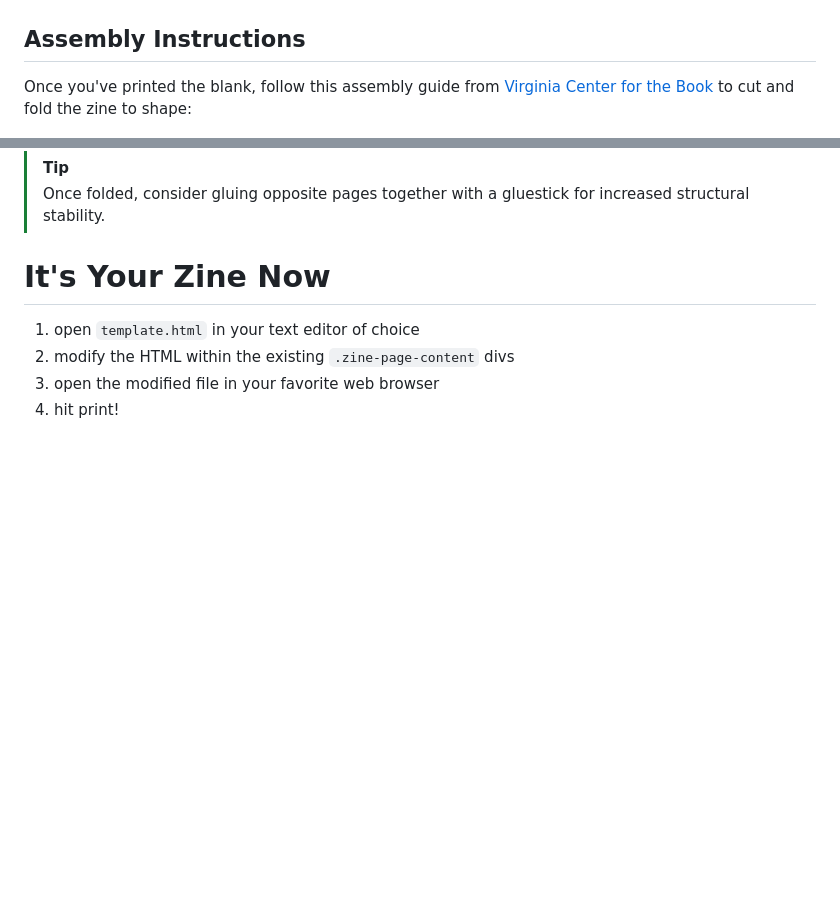
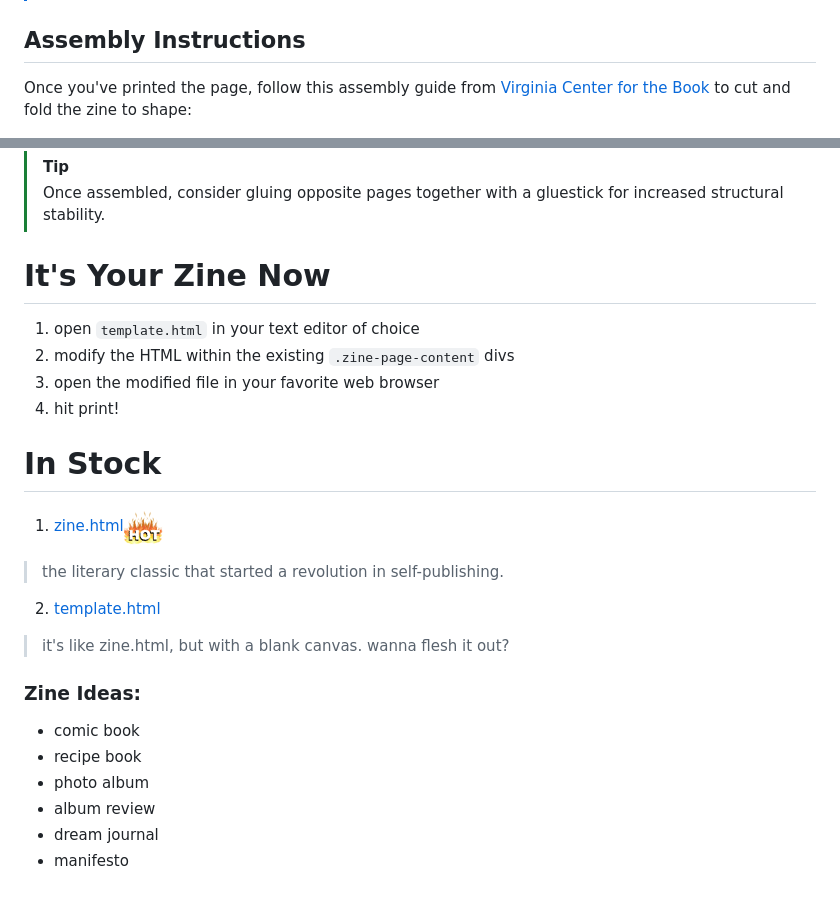
Before and after one commit to hunterirving/zine.html, a Markdown page: README.md, 2 parts joined by grey strips. GitHub-like rendering; pictures changed too: resources/readme_images/hot.gif (added); blank space fills up the shorter version.

````diff
--- a/README.md
+++ b/README.md
@@ -13,17 +13,31 @@
 
 ## Assembly Instructions
 
-Once you've printed the blank, follow this assembly guide from <a href="https://vabook.org/wp-content/uploads/sites/16/2020/03/Where-Im-From-zine-folding-instructions.pdf">Virginia Center for the Book</a> to cut and fold the zine to shape:
+Once you've printed the page, follow this assembly guide from <a href="https://vabook.org/wp-content/uploads/sites/16/2020/03/Where-Im-From-zine-folding-instructions.pdf">Virginia Center for the Book</a> to cut and fold the zine to shape:
 
 <a href="https://vabook.org/wp-content/uploads/sites/16/2020/03/Where-Im-From-zine-folding-instructions.pdf">
     <img src="resources/readme_images/folding-guide.png">
 </a>
 
 >[!TIP]
->Once folded, consider gluing opposite pages together with a gluestick for increased structural stability.
+>Once assembled, consider gluing opposite pages together with a gluestick for increased structural stability.
 
 # It's Your Zine Now
 1. open ```template.html``` in your text editor of choice
 2. modify the HTML within the existing ```.zine-page-content``` divs
 3. open the modified file in your favorite web browser
 4. hit print!
+
+# In Stock
+1. <a href="https://hunterirving.github.io/zine.html/zine.html">zine.html</a><img src="resources/readme_images/hot.gif" style="padding-left:10px; height: 26px;">
+> the literary classic that started a revolution in self-publishing.
+2. <a href="https://hunterirving.github.io/zine.html/template.html">template.html</a>
+> it's like zine.html, but with a blank canvas. wanna flesh it out?
+
+### Zine Ideas:
+- comic book
+- recipe book
+- photo album
+- album review
+- dream journal
+- manifesto
````
Also changed, not shown: other parts of README.md (+1 -1 lines), 1 other file.
